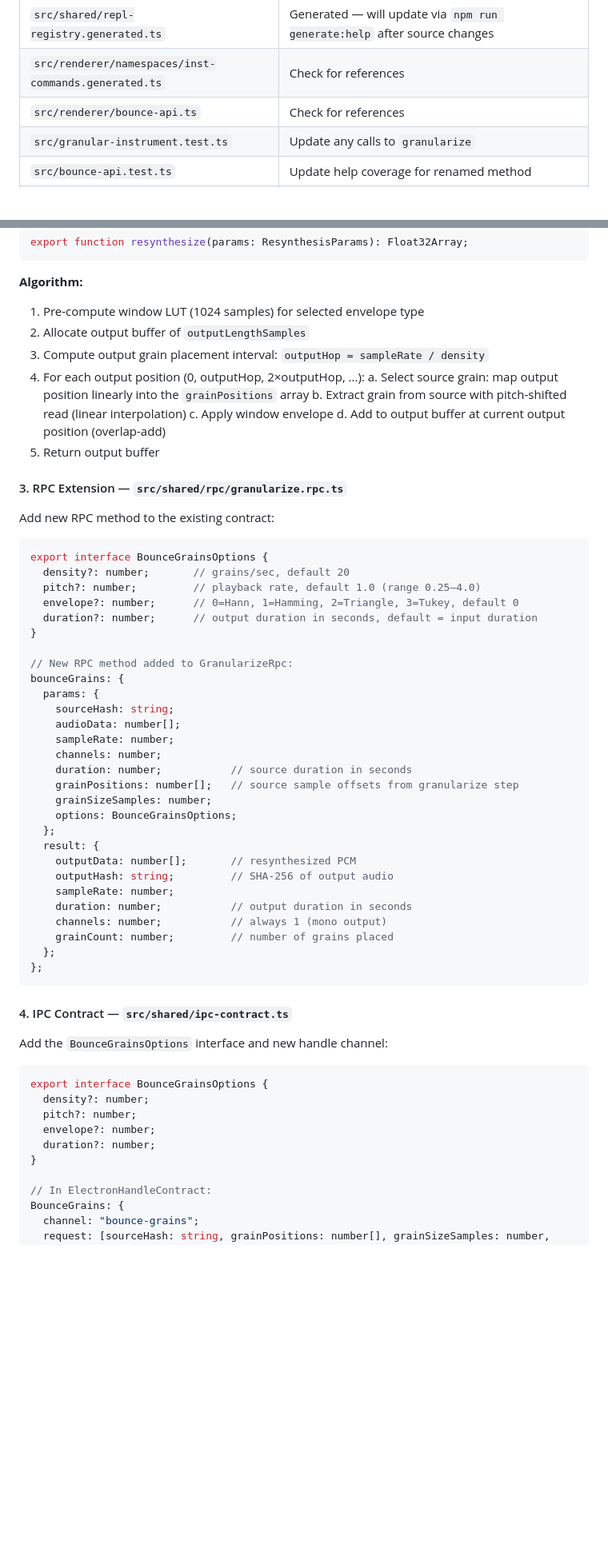
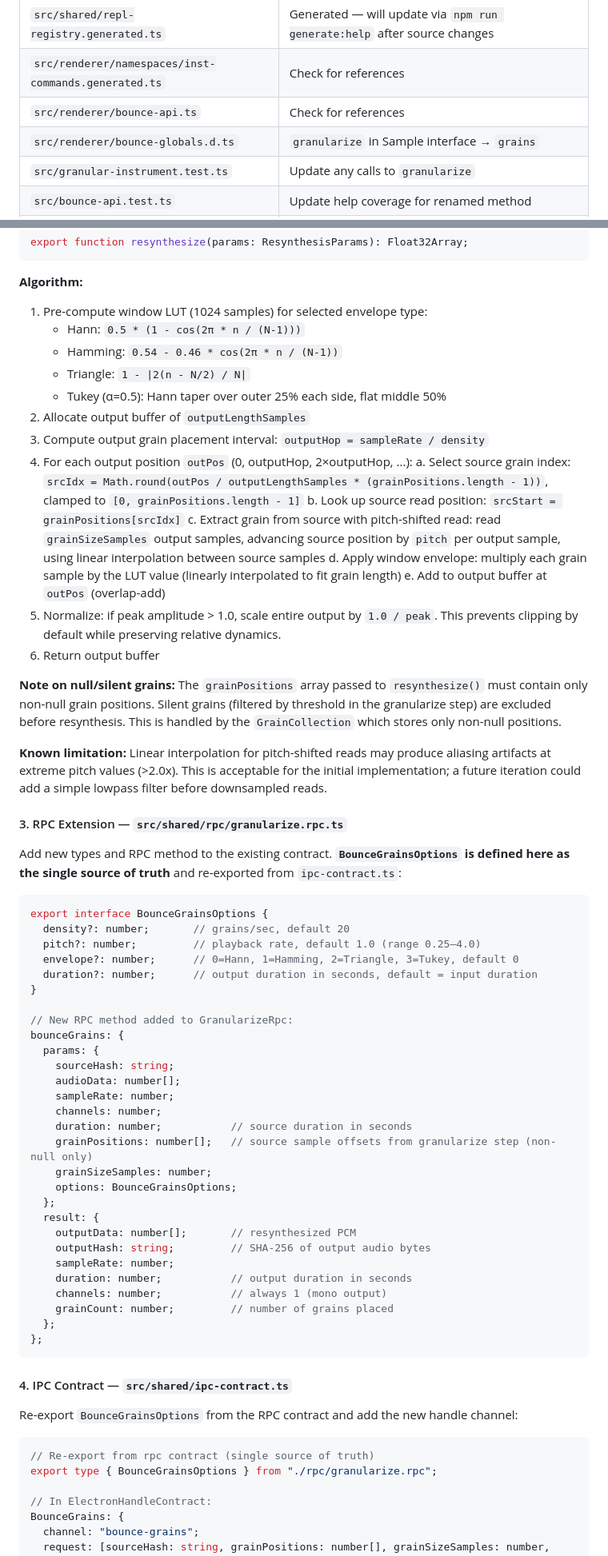
Before and after one commit to briansorahan/bounce, a Markdown page: specs/granularize-effect/PLAN.md, 2 parts joined by grey strips. Shown at 80% size. GitHub-like rendering; blank space fills up the shorter version.

````diff
--- a/specs/granularize-effect/PLAN.md
+++ b/specs/granularize-effect/PLAN.md
@@ -62,6 +62,7 @@ Files requiring the rename (method name, help text, option references, tests):
 | `src/shared/repl-registry.generated.ts` | Generated — will update via `npm run generate:help` after source changes |
 | `src/renderer/namespaces/inst-commands.generated.ts` | Check for references |
 | `src/renderer/bounce-api.ts` | Check for references |
+| `src/renderer/bounce-globals.d.ts` | `granularize` in Sample interface → `grains` |
 | `src/granular-instrument.test.ts` | Update any calls to `granularize` |
 | `src/bounce-api.test.ts` | Update help coverage for renamed method |
 | `src/results-sample.test.ts` | Update test descriptions if they reference `granularize` |
@@ -88,19 +89,29 @@ export function resynthesize(params: ResynthesisParams): Float32Array;
 ```
 
 **Algorithm:**
-1. Pre-compute window LUT (1024 samples) for selected envelope type
+1. Pre-compute window LUT (1024 samples) for selected envelope type:
+   - Hann: `0.5 * (1 - cos(2π * n / (N-1)))`
+   - Hamming: `0.54 - 0.46 * cos(2π * n / (N-1))`
+   - Triangle: `1 - |2(n - N/2) / N|`
+   - Tukey (α=0.5): Hann taper over outer 25% each side, flat middle 50%
 2. Allocate output buffer of `outputLengthSamples`
 3. Compute output grain placement interval: `outputHop = sampleRate / density`
-4. For each output position (0, outputHop, 2×outputHop, ...):
-   a. Select source grain: map output position linearly into the `grainPositions` array
-   b. Extract grain from source with pitch-shifted read (linear interpolation)
-   c. Apply window envelope
-   d. Add to output buffer at current output position (overlap-add)
-5. Return output buffer
+4. For each output position `outPos` (0, outputHop, 2×outputHop, ...):
+   a. Select source grain index: `srcIdx = Math.round(outPos / outputLengthSamples * (grainPositions.length - 1))`, clamped to `[0, grainPositions.length - 1]`
+   b. Look up source read position: `srcStart = grainPositions[srcIdx]`
+   c. Extract grain from source with pitch-shifted read: read `grainSizeSamples` output samples, advancing source position by `pitch` per output sample, using linear interpolation between source samples
+   d. Apply window envelope: multiply each grain sample by the LUT value (linearly interpolated to fit grain length)
+   e. Add to output buffer at `outPos` (overlap-add)
+5. Normalize: if peak amplitude > 1.0, scale entire output by `1.0 / peak`. This prevents clipping by default while preserving relative dynamics.
+6. Return output buffer
+
+**Note on null/silent grains:** The `grainPositions` array passed to `resynthesize()` must contain only non-null grain positions. Silent grains (filtered by threshold in the granularize step) are excluded before resynthesis. This is handled by the `GrainCollection` which stores only non-null positions.
+
+**Known limitation:** Linear interpolation for pitch-shifted reads may produce aliasing artifacts at extreme pitch values (>2.0x). This is acceptable for the initial implementation; a future iteration could add a simple lowpass filter before downsampled reads.
 
 #### 3. RPC Extension — `src/shared/rpc/granularize.rpc.ts`
 
-Add new RPC method to the existing contract:
+Add new types and RPC method to the existing contract. **`BounceGrainsOptions` is defined here as the single source of truth** and re-exported from `ipc-contract.ts`:
 
 ```typescript
 export interface BounceGrainsOptions {
@@ -118,13 +129,13 @@ bounceGrains: {
     sampleRate: number;
     channels: number;
     duration: number;           // source duration in seconds
-    grainPositions: number[];   // source sample offsets from granularize step
+    grainPositions: number[];   // source sample offsets from granularize step (non-null only)
     grainSizeSamples: number;
     options: BounceGrainsOptions;
   };
   result: {
     outputData: number[];       // resynthesized PCM
-    outputHash: string;         // SHA-256 of output audio
+    outputHash: string;         // SHA-256 of output audio bytes
     sampleRate: number;
     duration: number;           // output duration in seconds
     channels: number;           // always 1 (mono output)
@@ -135,15 +146,11 @@ bounceGrains: {
 
 #### 4. IPC Contract — `src/shared/ipc-contract.ts`
 
-Add the `BounceGrainsOptions` interface and new handle channel:
+Re-export `BounceGrainsOptions` from the RPC contract and add the new handle channel:
 
 ```typescript
-export interface BounceGrainsOptions {
-  density?: number;
-  pitch?: number;
-  envelope?: number;
-  duration?: number;
-}
+// Re-export from rpc contract (single source of truth)
+export type { BounceGrainsOptions } from "./rpc/granularize.rpc";
 
 // In ElectronHandleContract:
 BounceGrains: {
````
Also changed, not shown: other parts of specs/granularize-effect/PLAN.md (+72 -22 lines), specs/granularize-effect/RESEARCH.md (+2 -2 lines), specs/granularize-effect/REVIEW.md (added, +100 -0 lines).
